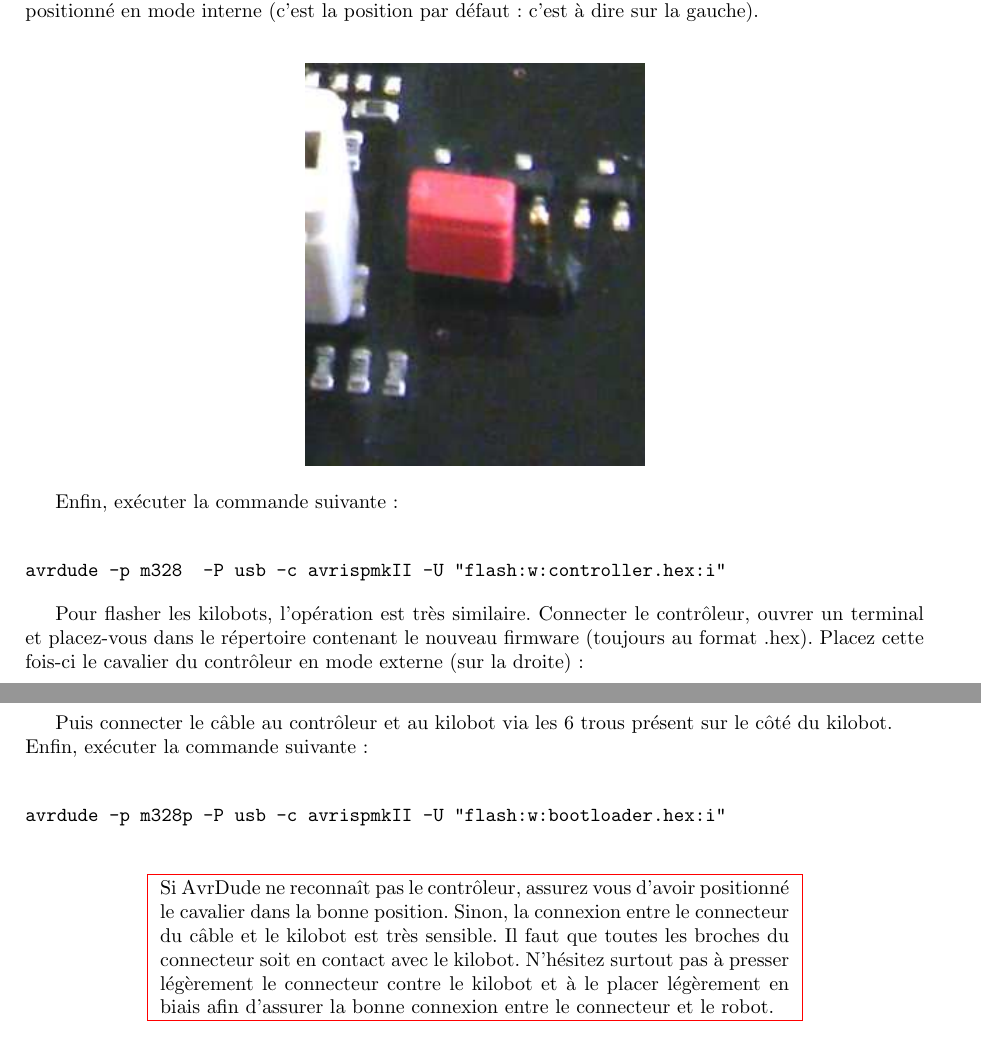
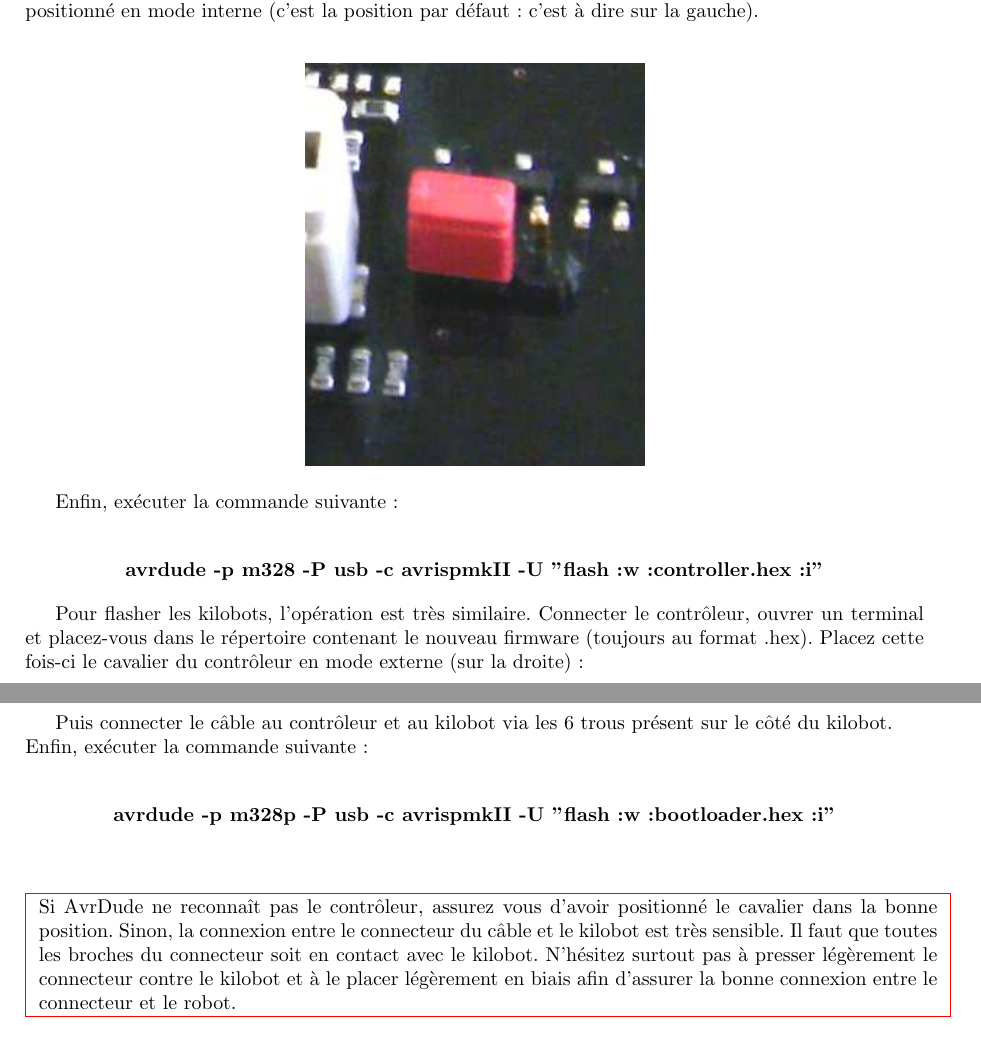
Before and after one commit to LSDev8/PSAR-Kilobot, a LaTeX document (utils/specifications.tex): two parts of pages 17 and 18 of 20, joined at a grey line, cut so that both start at the same text. Compiled offline with pdfLaTeX; the source files are stored in an older character set and shown here as Unicode.

Commit message:
[FIX] correction de la mise en page

```diff
--- a/utils/specifications.tex
+++ b/utils/specifications.tex
@@ -525,9 +524,9 @@ Si vous d\'esirez passer au firmware kilobotics, il est n\'ecessaire d'utiliser
 
 Enfin, ex\'ecuter la commande suivante :\\
 
-\begin{verbatim}
-avrdude -p m328  -P usb -c avrispmkII -U "flash:w:controller.hex:i"
-\end{verbatim}
+\begin{center}
+  \textbf{avrdude -p m328  -P usb -c avrispmkII -U "flash:w:controller.hex:i"}
+\end{center}
 
 Pour flasher les kilobots, l'op\'eration est tr\`es similaire. Connecter le contr\^oleur, ouvrer un terminal et placez-vous dans le r\'epertoire contenant le nouveau firmware (toujours au format .hex). Placez cette fois-ci le cavalier du contr\^oleur en mode externe (sur la droite): \\
 
@@ -538,14 +537,14 @@ Pour flasher les kilobots, l'op\'eration est tr\`es similaire. Connecter le cont
 Puis connecter le c\^able au contr\^oleur et au kilobot via les 6 trous pr\'esent sur le c\^ot\'e du kilobot.\\
 Enfin, ex\'ecuter la commande suivante :\\
 
-\begin{verbatim}
-avrdude -p m328p -P usb -c avrispmkII -U "flash:w:bootloader.hex:i"
-\end{verbatim}
+\begin{center}
+  \textbf{avrdude -p m328p -P usb -c avrispmkII -U "flash:w:bootloader.hex:i"}
+\end{center}
 
 \smallskip
 \begin{center}
   \fcolorbox{red}{white}{
-    \begin{minipage}{0.7\textwidth}
+    \begin{minipage}{1.0\textwidth}
       Si AvrDude ne reconnaît pas le contr\^oleur, assurez vous d'avoir positionn\'e le cavalier dans la bonne position. Sinon, la connexion entre le connecteur du câble et le kilobot est tr\`es sensible. Il faut que toutes les broches du connecteur soit en contact avec le kilobot. N'h\'esitez surtout pas \`a presser l\'eg\`erement le connecteur contre le kilobot et \`a le placer l\'eg\`erement en biais afin d'assurer la bonne connexion entre le connecteur et le robot.
     \end{minipage}
   }
```
Also changed, not shown: utils/specifications.pdf, utils/specifications.tex (5 more changed lines).
